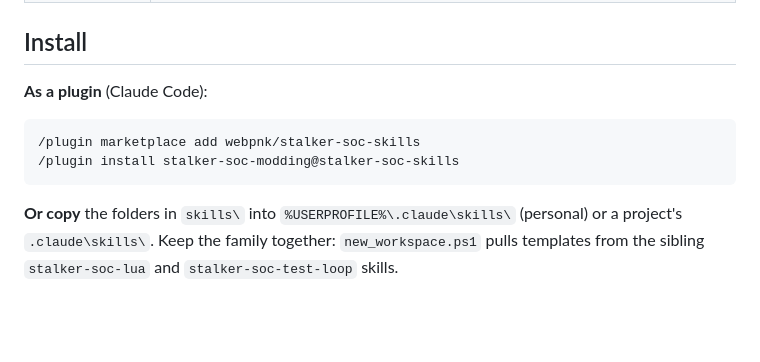
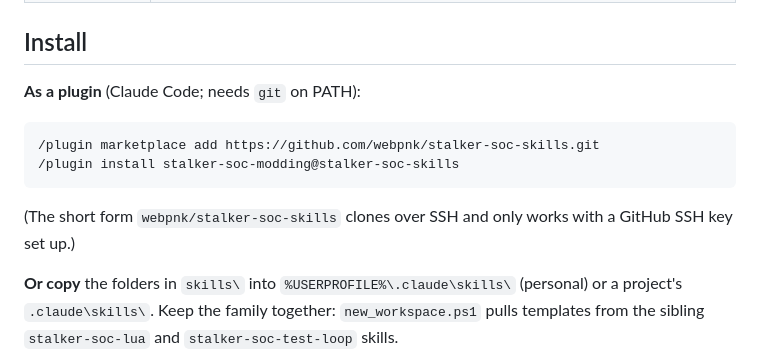
Before and after one commit to webpnk/stalker-soc-skills, a Markdown page: README.md, the part around the change. Drawn GitHub-style; blank space fills up the shorter version.

Commit message:
README: HTTPS plugin install (verified)

````diff
--- a/README.md
+++ b/README.md
@@ -23,11 +23,12 @@ each found the hard way.
 
 ## Install
 
-**As a plugin** (Claude Code):
+**As a plugin** (Claude Code; needs `git` on PATH):
 ```
-/plugin marketplace add webpnk/stalker-soc-skills
+/plugin marketplace add https://github.com/webpnk/stalker-soc-skills.git
 /plugin install stalker-soc-modding@stalker-soc-skills
 ```
+(The short form `webpnk/stalker-soc-skills` clones over SSH and only works with a GitHub SSH key set up.)
 
 **Or copy** the folders in `skills\` into `%USERPROFILE%\.claude\skills\` (personal) or a project's
 `.claude\skills\`. Keep the family together: `new_workspace.ps1` pulls templates from the sibling
````
